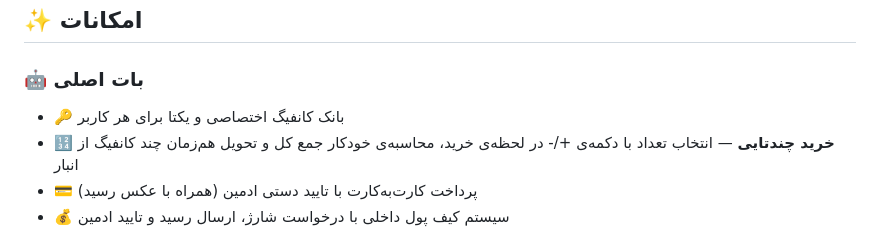
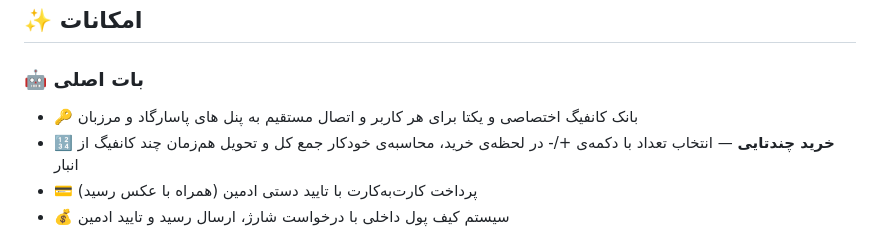
Before and after one commit to designerkiyan-maker/patternshop, a Markdown page: README.md, the part around the change. GitHub-like rendering.

```diff
--- a/README.md
+++ b/README.md
@@ -28,7 +28,7 @@
 ## ✨ امکانات
 
 ### 🤖 بات اصلی
-- 🔑 بانک کانفیگ اختصاصی و یکتا برای هر کاربر
+- 🔑 بانک کانفیگ اختصاصی و یکتا برای هر کاربر و اتصال مستقیم به پنل های پاسارگاد و مرزبان
 - 🔢 **خرید چندتایی** — انتخاب تعداد با دکمه‌ی +/- در لحظه‌ی خرید، محاسبه‌ی خودکار جمع کل و تحویل هم‌زمان چند کانفیگ از انبار
 - 💳 پرداخت کارت‌به‌کارت با تایید دستی ادمین (همراه با عکس رسید)
 - 💰 سیستم کیف پول داخلی با درخواست شارژ، ارسال رسید و تایید ادمین
```
